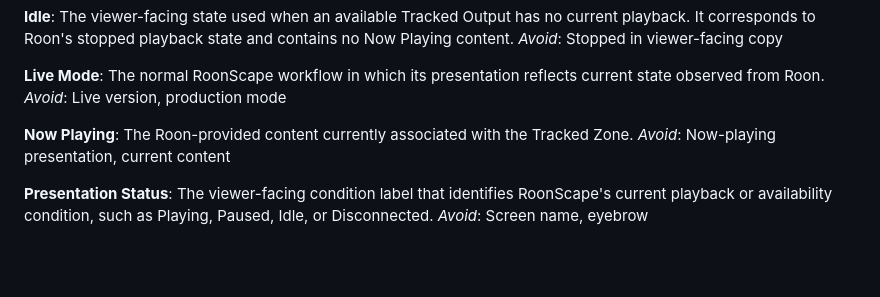
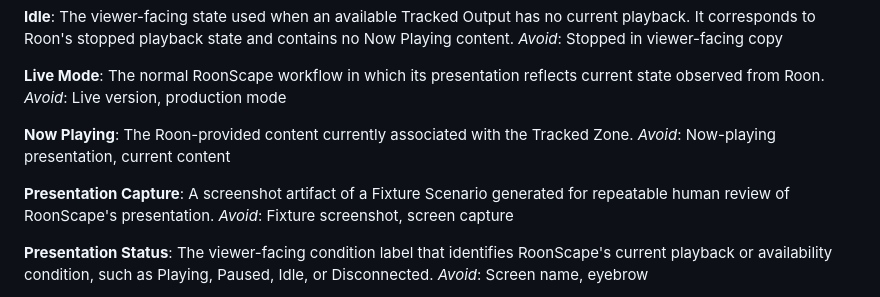
Before and after one commit to gregbartell/roonscape, a Markdown page: CONTEXT.md, the part around the change. GitHub-like rendering; blank space fills up the shorter version.

Commit message:
docs(domain): define presentation capture
Record the canonical term for repeatable screenshots of Fixture
Scenarios and discourage ambiguous capture terminology.

```diff
--- a/CONTEXT.md
+++ b/CONTEXT.md
@@ -52,6 +52,11 @@ _Avoid_: Live version, production mode
 The Roon-provided content currently associated with the Tracked Zone.
 _Avoid_: Now-playing presentation, current content
 
+**Presentation Capture**:
+A screenshot artifact of a Fixture Scenario generated for repeatable human
+review of RoonScape's presentation.
+_Avoid_: Fixture screenshot, screen capture
+
 **Presentation Status**:
 The viewer-facing condition label that identifies RoonScape's current
 playback or availability condition, such as Playing, Paused, Idle, or
```
